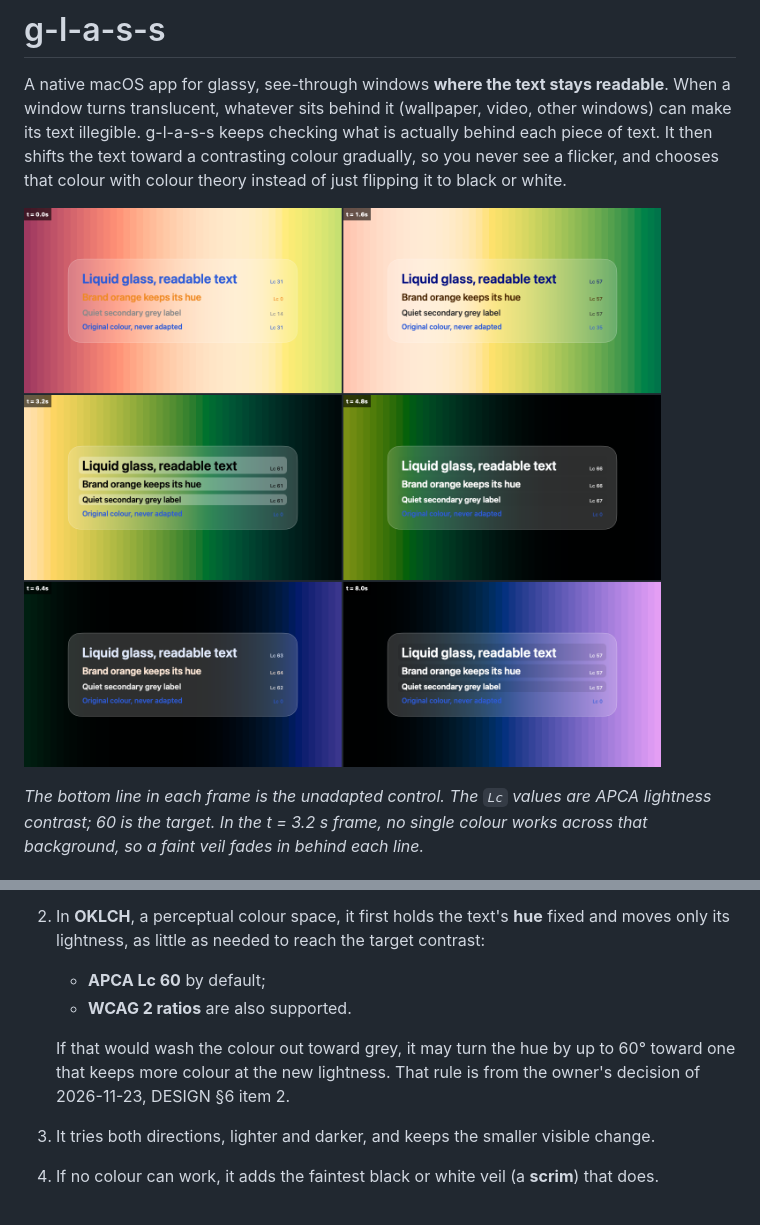
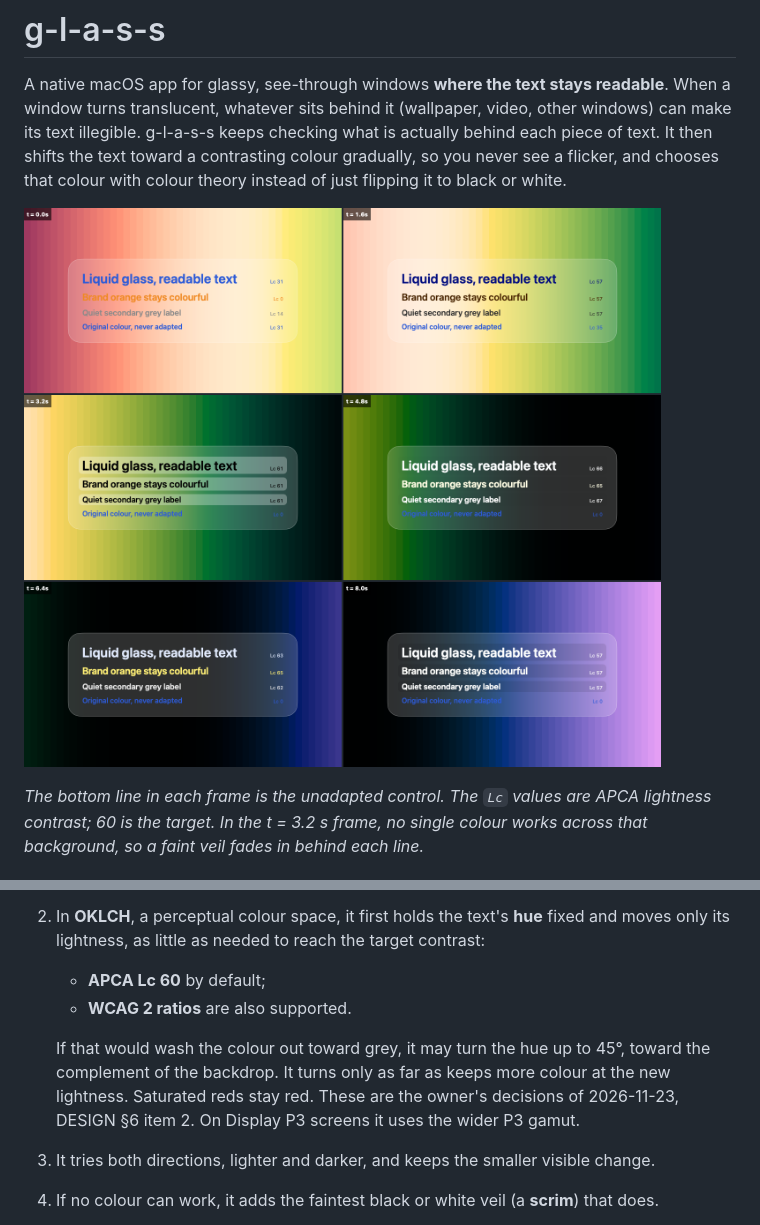
Before and after one commit to SebastianFrazier26/g-l-a-s-s, a Markdown page: README.md, 2 parts joined by grey strips. Drawn GitHub-style; pictures changed too: docs/img/demo-contact-sheet.png.

Commit message:
docs: record owner hue answers, P3 and red guard; regenerate demo sheet (2026-11-23)
Co-Authored-By: Claude Opus 5.5 <noreply@anthropic.com>

```diff
--- a/README.md
+++ b/README.md
@@ -43,9 +43,10 @@ macOS doesn't let one app change another app's window opacity or text colour.
    - **APCA Lc 60** by default;
    - **WCAG 2 ratios** are also supported.
 
-   If that would wash the colour out toward grey, it may turn the hue by up to 60° toward one
-   that keeps more colour at the new lightness. That rule is from the owner's decision of
-   2026-11-23, DESIGN §6 item 2.
+   If that would wash the colour out toward grey, it may turn the hue up to 45°, toward the
+   complement of the backdrop. It turns only as far as keeps more colour at the new lightness.
+   Saturated reds stay red. These are the owner's decisions of 2026-11-23, DESIGN §6 item 2.
+   On Display P3 screens it uses the wider P3 gamut.
 3. It tries both directions, lighter and darker, and keeps the smaller visible change.
 4. If no colour can work, it adds the faintest black or white veil (a **scrim**) that does.
 5. It eases the result in with a critically damped spring. Three kinds of hysteresis keep fast or
```
Also changed, not shown: CHANGELOG.md (+24 -1 lines), docs/DESIGN.md (+54 -20 lines).
